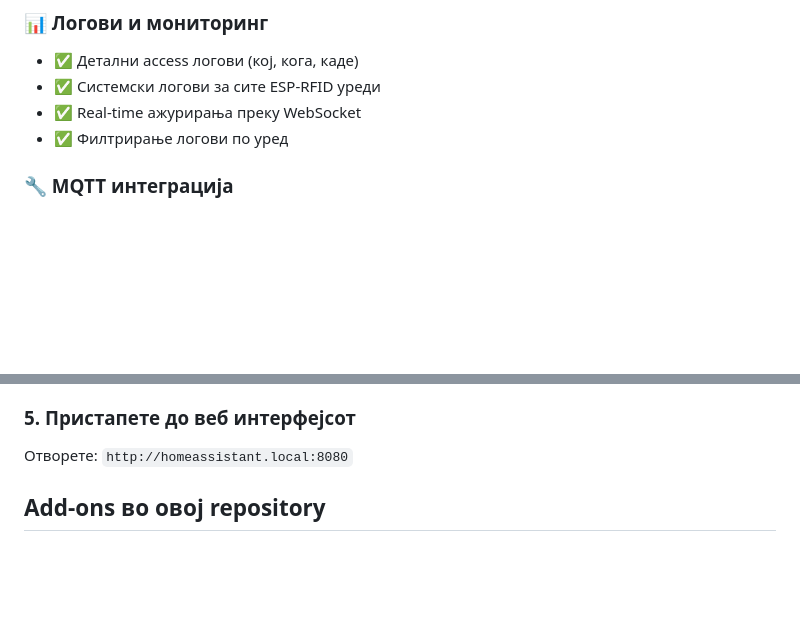
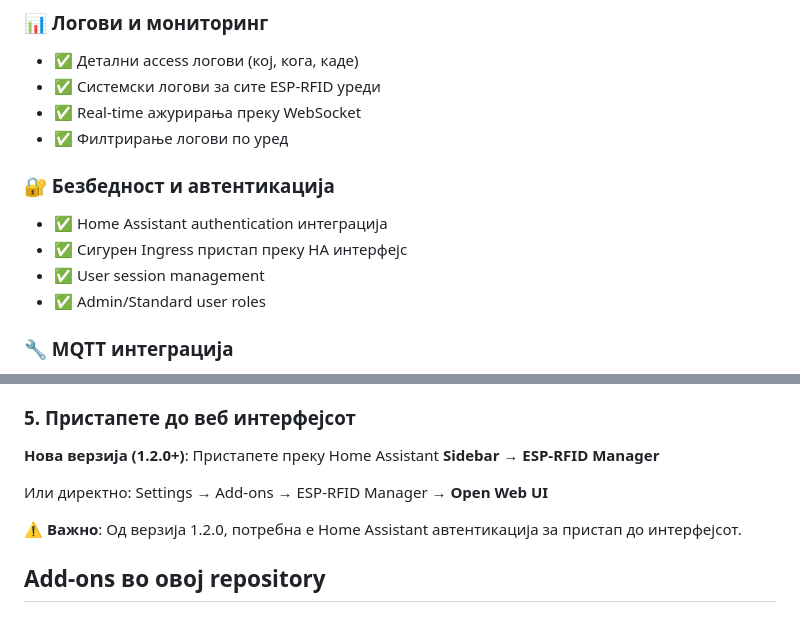
Before and after one commit to spasemice/homeassistant-esp-rfid-manager, a Markdown page: README.md, 2 parts joined by grey strips. GitHub-like rendering; blank space fills up the shorter version.

```diff
--- a/README.md
+++ b/README.md
@@ -33,6 +33,12 @@
 - ✅ Системски логови за сите ESP-RFID уреди
 - ✅ Real-time ажурирања преку WebSocket
 - ✅ Филтрирање логови по уред
+
+### 🔐 Безбедност и автентикација
+- ✅ Home Assistant authentication интеграција
+- ✅ Сигурен Ingress пристап преку HA интерфејс
+- ✅ User session management
+- ✅ Admin/Standard user roles
 
 ### 🔧 MQTT интеграција
 - ✅ Полна компатибилност со ESP-RFID MQTT протокол
@@ -83,7 +89,11 @@ auto_discovery: true            # Auto device discovery
 
 ### 5. Пристапете до веб интерфејсот
 
-Отворете: `http://homeassistant.local:8080`
+**Нова верзија (1.2.0+)**: Пристапете преку Home Assistant **Sidebar** → **ESP-RFID Manager**
+
+Или директно: Settings → Add-ons → ESP-RFID Manager → **Open Web UI**
+
+⚠️ **Важно**: Од верзија 1.2.0, потребна е Home Assistant автентикација за пристап до интерфејсот.
 
 ## Add-ons во овој repository
 
```
